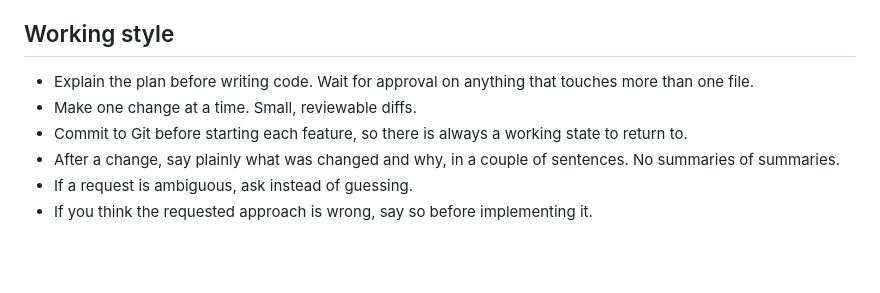
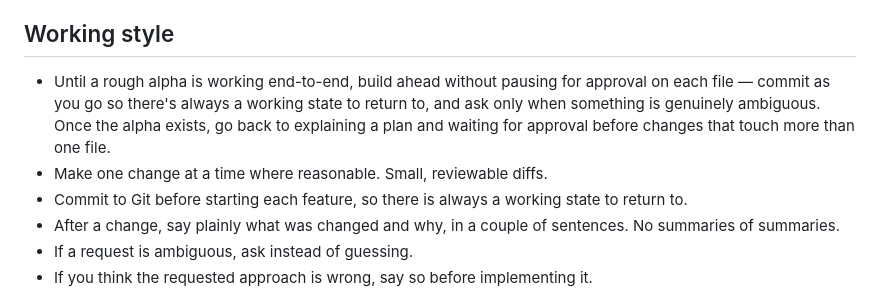
Before and after one commit to mikaelmauno-png/maude-fit, a Markdown page: CLAUDE.md, the part around the change. Drawn GitHub-style; blank space fills up the shorter version.

Commit message:
Relax approval cadence until an alpha exists
Co-Authored-By: Claude Sonnet 5 <noreply@anthropic.com>

```diff
--- a/CLAUDE.md
+++ b/CLAUDE.md
@@ -11,9 +11,12 @@ it. Write for a reader who is learning, and explain rather than assume.
 
 ## Working style
 
-- Explain the plan before writing code. Wait for approval on anything that
-  touches more than one file.
-- Make one change at a time. Small, reviewable diffs.
+- Until a rough alpha is working end-to-end, build ahead without pausing for
+  approval on each file — commit as you go so there's always a working state
+  to return to, and ask only when something is genuinely ambiguous. Once the
+  alpha exists, go back to explaining a plan and waiting for approval before
+  changes that touch more than one file.
+- Make one change at a time where reasonable. Small, reviewable diffs.
 - Commit to Git before starting each feature, so there is always a working
   state to return to.
 - After a change, say plainly what was changed and why, in a couple of
```
